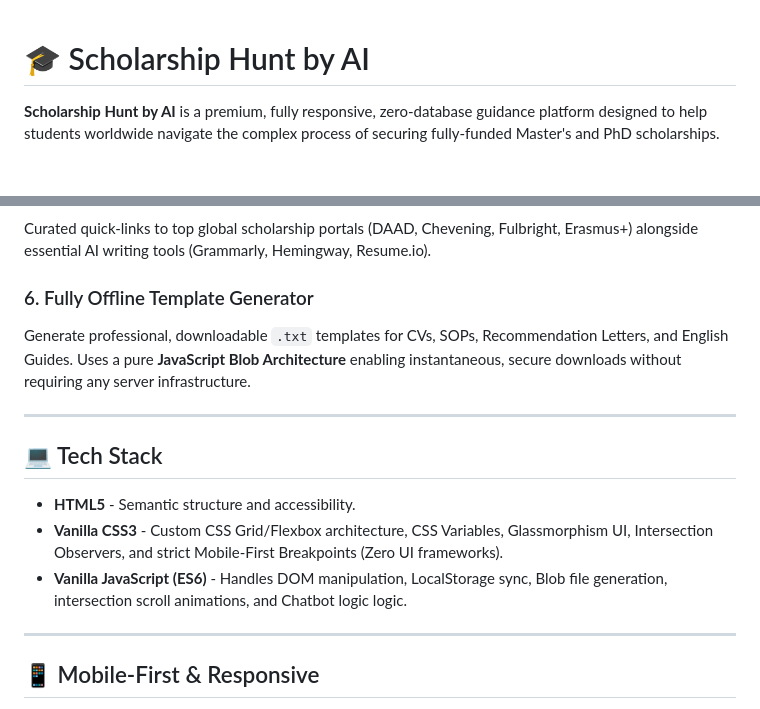
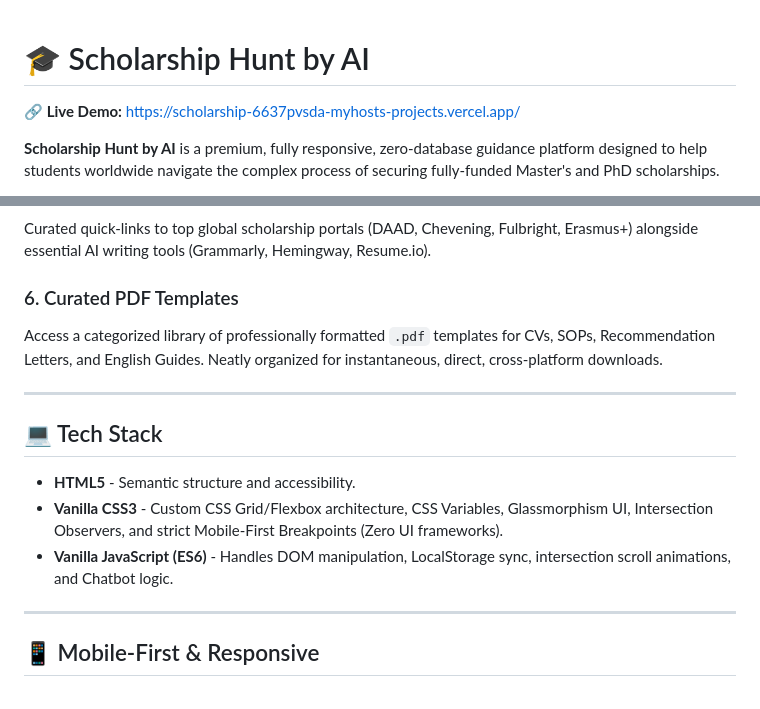
Before and after one commit to Toheed-Ahmed/Scholarship-Hub, a Markdown page: README.md, 2 parts joined by grey strips. Drawn GitHub-style; blank space fills up the shorter version.

Commit message:
demo link added

```diff
--- a/README.md
+++ b/README.md
@@ -1,4 +1,6 @@
 # 🎓 Scholarship Hunt by AI
+
+**🔗 Live Demo:** [https://scholarship-6637pvsda-myhosts-projects.vercel.app/](https://scholarship-6637pvsda-myhosts-projects.vercel.app/)
 
 **Scholarship Hunt by AI** is a premium, fully responsive, zero-database guidance platform designed to help students worldwide navigate the complex process of securing fully-funded Master's and PhD scholarships.
 
@@ -28,15 +30,15 @@ A complete CRUD dashboard allowing students to log, monitor, and delete active s
 ### 5. Essential Resources & AI Tools Hub
 Curated quick-links to top global scholarship portals (DAAD, Chevening, Fulbright, Erasmus+) alongside essential AI writing tools (Grammarly, Hemingway, Resume.io).
 
-### 6. Fully Offline Template Generator
-Generate professional, downloadable `.txt` templates for CVs, SOPs, Recommendation Letters, and English Guides. Uses a pure **JavaScript Blob Architecture** enabling instantaneous, secure downloads without requiring any server infrastructure.
+### 6. Curated PDF Templates
+Access a categorized library of professionally formatted `.pdf` templates for CVs, SOPs, Recommendation Letters, and English Guides. Neatly organized for instantaneous, direct, cross-platform downloads.
 
 ---
 
 ## 💻 Tech Stack
 * **HTML5** - Semantic structure and accessibility.
 * **Vanilla CSS3** - Custom CSS Grid/Flexbox architecture, CSS Variables, Glassmorphism UI, Intersection Observers, and strict Mobile-First Breakpoints (Zero UI frameworks).
-* **Vanilla JavaScript (ES6)** - Handles DOM manipulation, LocalStorage sync, Blob file generation, intersection scroll animations, and Chatbot logic logic.
+* **Vanilla JavaScript (ES6)** - Handles DOM manipulation, LocalStorage sync, intersection scroll animations, and Chatbot logic.
 
 ---
 
```
